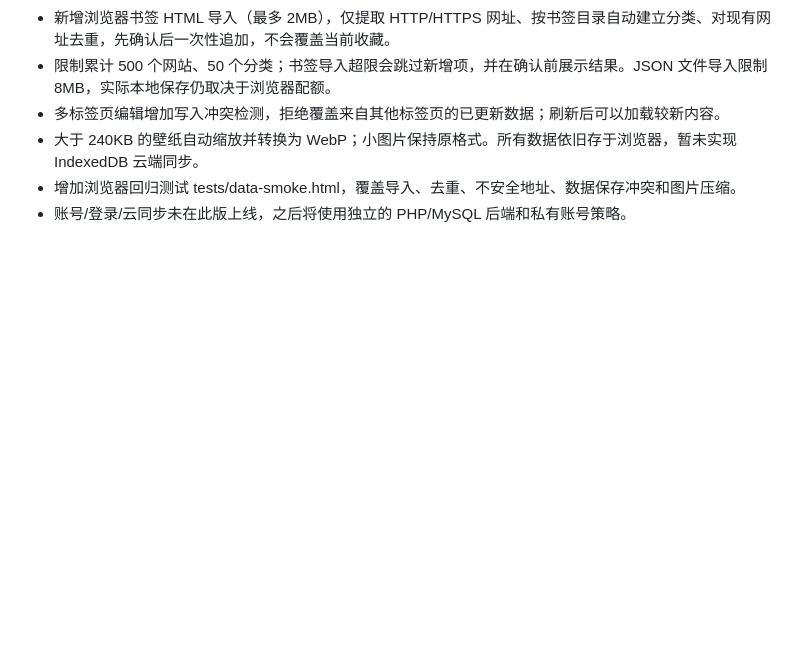
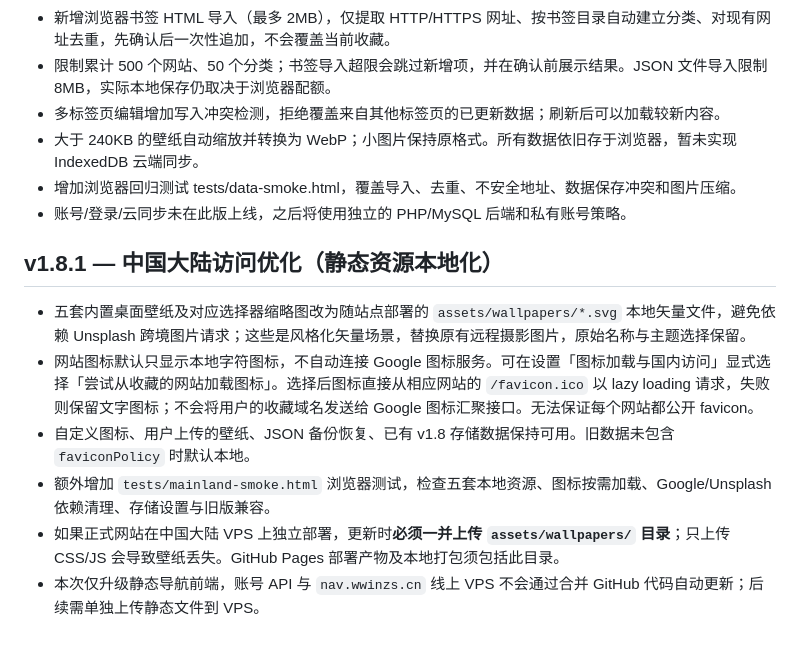
Before and after one commit to wwinzs/jizhuwangzhan-nav, a Markdown page: README.md, the part around the change. Rendered like a GitHub page; blank space fills up the shorter version.

Commit message:
docs(v1.8.1): local wallpapers, icon privacy and VPS update contract

```diff
--- a/README.md
+++ b/README.md
@@ -117,3 +117,13 @@
 - 大于 240KB 的壁纸自动缩放并转换为 WebP；小图片保持原格式。所有数据依旧存于浏览器，暂未实现 IndexedDB 云端同步。
 - 增加浏览器回归测试 tests/data-smoke.html，覆盖导入、去重、不安全地址、数据保存冲突和图片压缩。
 - 账号/登录/云同步未在此版上线，之后将使用独立的 PHP/MySQL 后端和私有账号策略。
+
+
+## v1.8.1 — 中国大陆访问优化（静态资源本地化）
+
+- 五套内置桌面壁纸及对应选择器缩略图改为随站点部署的 `assets/wallpapers/*.svg` 本地矢量文件，避免依赖 Unsplash 跨境图片请求；这些是风格化矢量场景，替换原有远程摄影图片，原始名称与主题选择保留。
+- 网站图标默认只显示本地字符图标，不自动连接 Google 图标服务。可在设置「图标加载与国内访问」显式选择「尝试从收藏的网站加载图标」。选择后图标直接从相应网站的 `/favicon.ico` 以 lazy loading 请求，失败则保留文字图标；不会将用户的收藏域名发送给 Google 图标汇聚接口。无法保证每个网站都公开 favicon。
+- 自定义图标、用户上传的壁纸、JSON 备份恢复、已有 v1.8 存储数据保持可用。旧数据未包含 `faviconPolicy` 时默认本地。
+- 额外增加 `tests/mainland-smoke.html` 浏览器测试，检查五套本地资源、图标按需加载、Google/Unsplash 依赖清理、存储设置与旧版兼容。
+- 如果正式网站在中国大陆 VPS 上独立部署，更新时**必须一并上传 `assets/wallpapers/` 目录**；只上传 CSS/JS 会导致壁纸丢失。GitHub Pages 部署产物及本地打包须包括此目录。
+- 本次仅升级静态导航前端，账号 API 与 `nav.wwinzs.cn` 线上 VPS 不会通过合并 GitHub 代码自动更新；后续需单独上传静态文件到 VPS。
```
